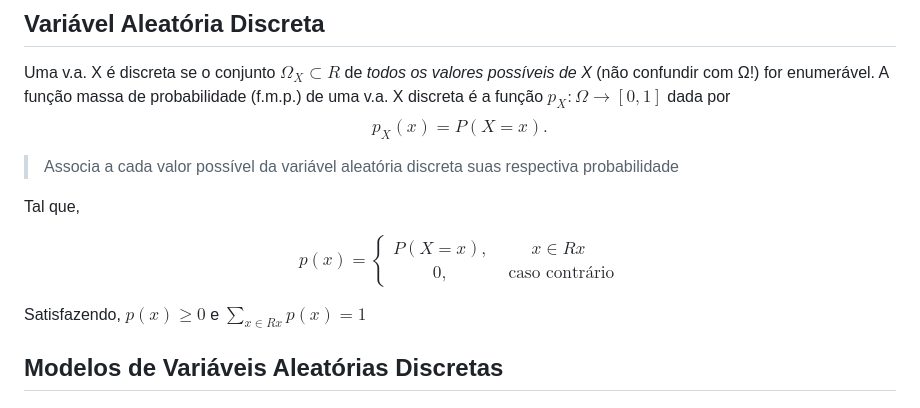
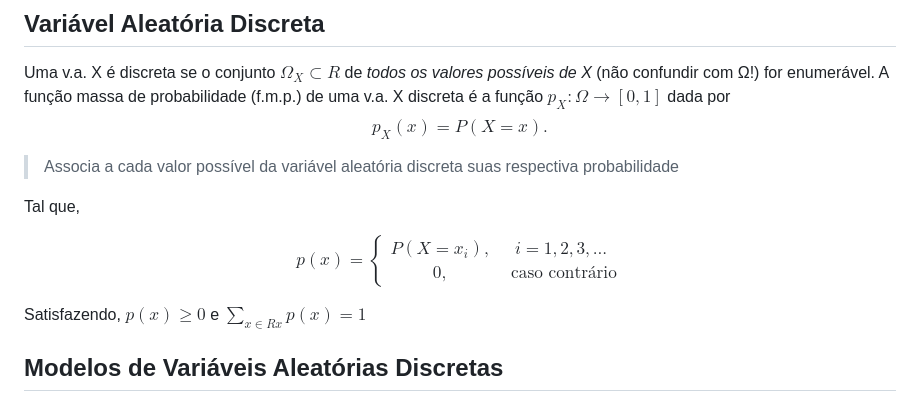
Before and after one commit to DaviMattos14/obsidian_notebook, a Markdown page: Probabilidade e Estatistica/Resumo para P1.md, the part around the change. Drawn GitHub-style.

Commit message:
2024-10-16 09:05:43

```diff
--- a/Probabilidade e Estatistica/Resumo para P1.md
+++ b/Probabilidade e Estatistica/Resumo para P1.md
@@ -117,7 +117,7 @@ $$p_X(x) = P(X = x).$$
 Tal que,
 
 $$
-p(x) =\left \{ \begin{matrix}P(X=x),&x \in Rx\\ 0,& \text{ caso contrário} \end{matrix}\right.
+p(x) =\left \{ \begin{matrix}P(X=x_i),&i={1,2,3,...} \\ 0,& \text{ caso contrário} \end{matrix}\right.
 $$
 
 Satisfazendo, $p(x) \ge 0$ e $\sum_{x\in Rx} p(x) = 1$
```
